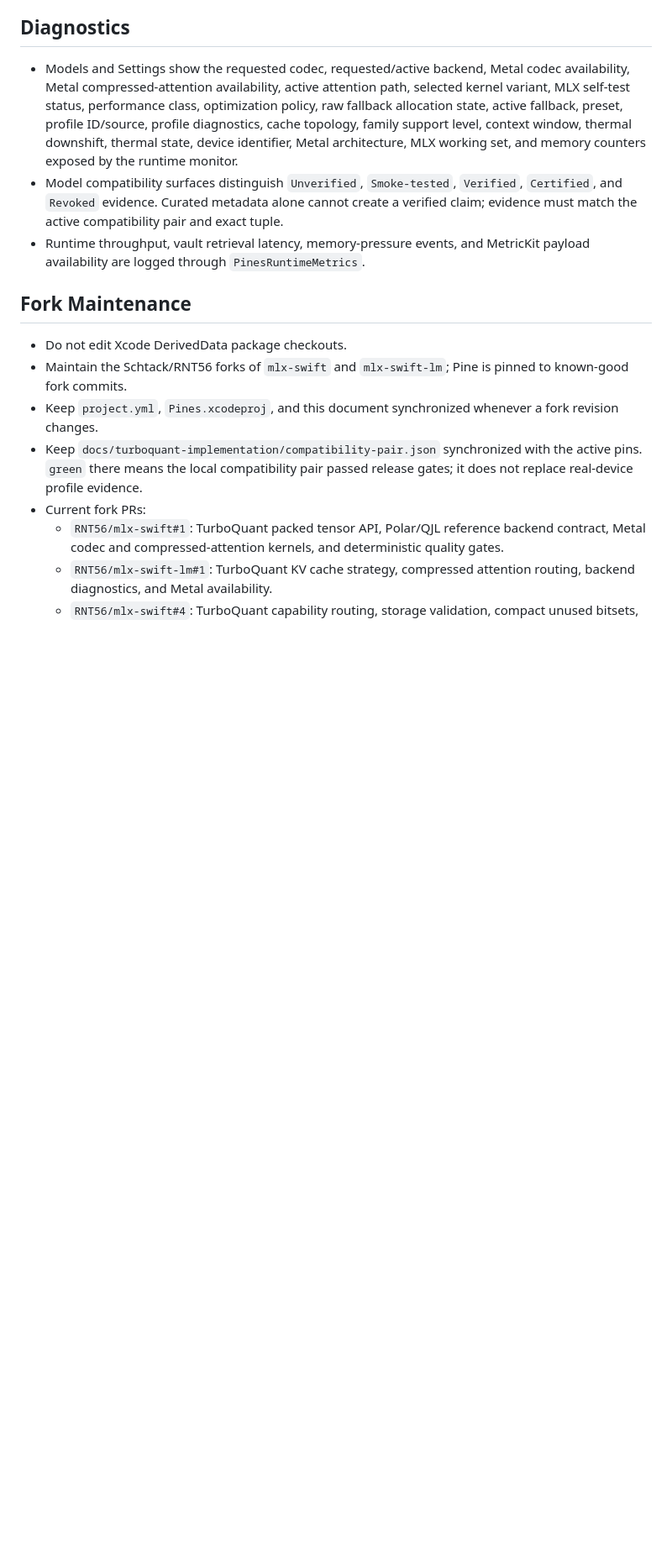
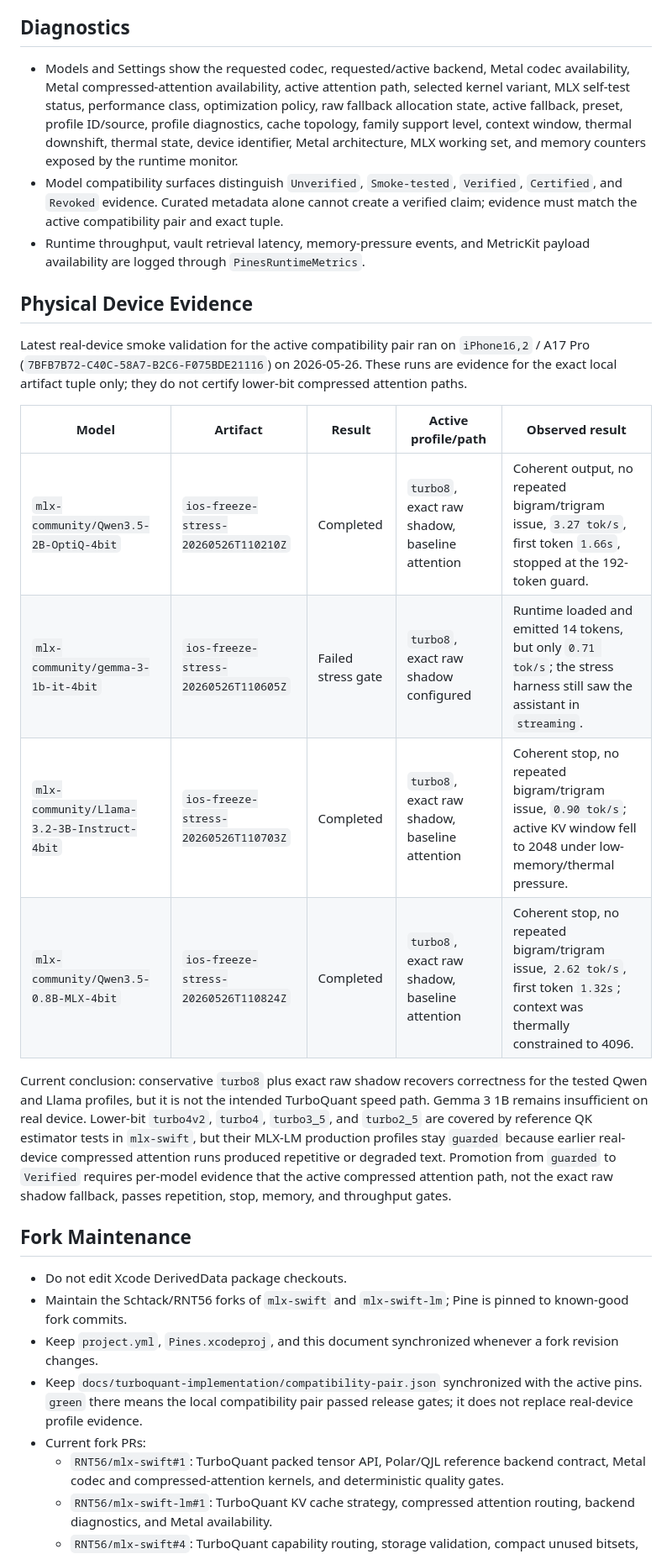
Before and after one commit to RNT56/pines, a Markdown page: docs/TURBOQUANT.md, the part around the change. Shown at 84% size. Rendered like a GitHub page; blank space fills up the shorter version.

Commit message:
Document latest TurboQuant device evidence

```diff
--- a/docs/TURBOQUANT.md
+++ b/docs/TURBOQUANT.md
@@ -52,6 +52,19 @@ The pinned pair makes Layout V5 the default TurboQuant attention layout for devi
 - Model compatibility surfaces distinguish `Unverified`, `Smoke-tested`, `Verified`, `Certified`, and `Revoked` evidence. Curated metadata alone cannot create a verified claim; evidence must match the active compatibility pair and exact tuple.
 - Runtime throughput, vault retrieval latency, memory-pressure events, and MetricKit payload availability are logged through `PinesRuntimeMetrics`.
 
+## Physical Device Evidence
+
+Latest real-device smoke validation for the active compatibility pair ran on `iPhone16,2` / A17 Pro (`7BFB7B72-C40C-58A7-B2C6-F075BDE21116`) on 2026-05-26. These runs are evidence for the exact local artifact tuple only; they do not certify lower-bit compressed attention paths.
+
+| Model | Artifact | Result | Active profile/path | Observed result |
+| --- | --- | --- | --- | --- |
+| `mlx-community/Qwen3.5-2B-OptiQ-4bit` | `ios-freeze-stress-20260526T110210Z` | Completed | `turbo8`, exact raw shadow, baseline attention | Coherent output, no repeated bigram/trigram issue, `3.27 tok/s`, first token `1.66s`, stopped at the 192-token guard. |
+| `mlx-community/gemma-3-1b-it-4bit` | `ios-freeze-stress-20260526T110605Z` | Failed stress gate | `turbo8`, exact raw shadow configured | Runtime loaded and emitted 14 tokens, but only `0.71 tok/s`; the stress harness still saw the assistant in `streaming`. |
+| `mlx-community/Llama-3.2-3B-Instruct-4bit` | `ios-freeze-stress-20260526T110703Z` | Completed | `turbo8`, exact raw shadow, baseline attention | Coherent stop, no repeated bigram/trigram issue, `0.90 tok/s`; active KV window fell to 2048 under low-memory/thermal pressure. |
+| `mlx-community/Qwen3.5-0.8B-MLX-4bit` | `ios-freeze-stress-20260526T110824Z` | Completed | `turbo8`, exact raw shadow, baseline attention | Coherent stop, no repeated bigram/trigram issue, `2.62 tok/s`, first token `1.32s`; context was thermally constrained to 4096. |
+
+Current conclusion: conservative `turbo8` plus exact raw shadow recovers correctness for the tested Qwen and Llama profiles, but it is not the intended TurboQuant speed path. Gemma 3 1B remains insufficient on real device. Lower-bit `turbo4v2`, `turbo4`, `turbo3_5`, and `turbo2_5` are covered by reference QK estimator tests in `mlx-swift`, but their MLX-LM production profiles stay `guarded` because earlier real-device compressed attention runs produced repetitive or degraded text. Promotion from `guarded` to `Verified` requires per-model evidence that the active compressed attention path, not the exact raw shadow fallback, passes repetition, stop, memory, and throughput gates.
+
 ## Fork Maintenance
 
 - Do not edit Xcode DerivedData package checkouts.
```
